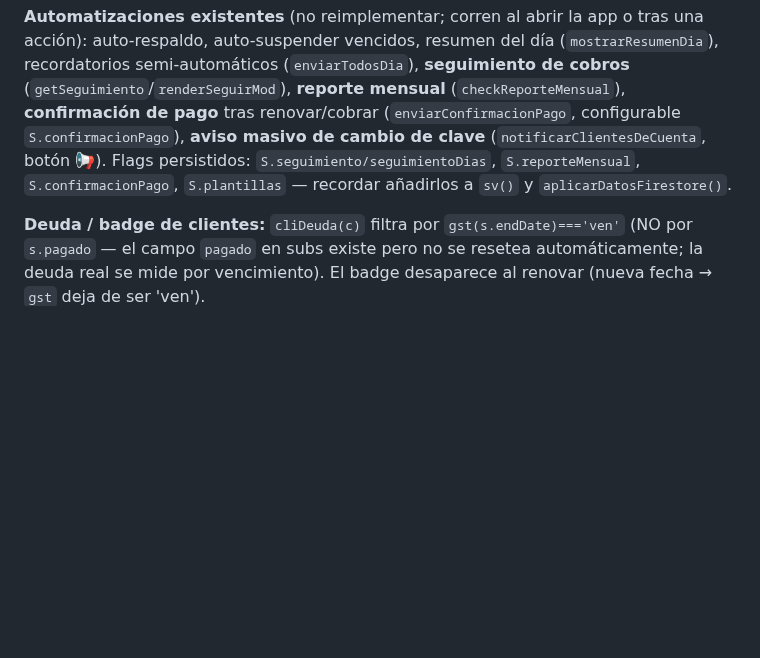
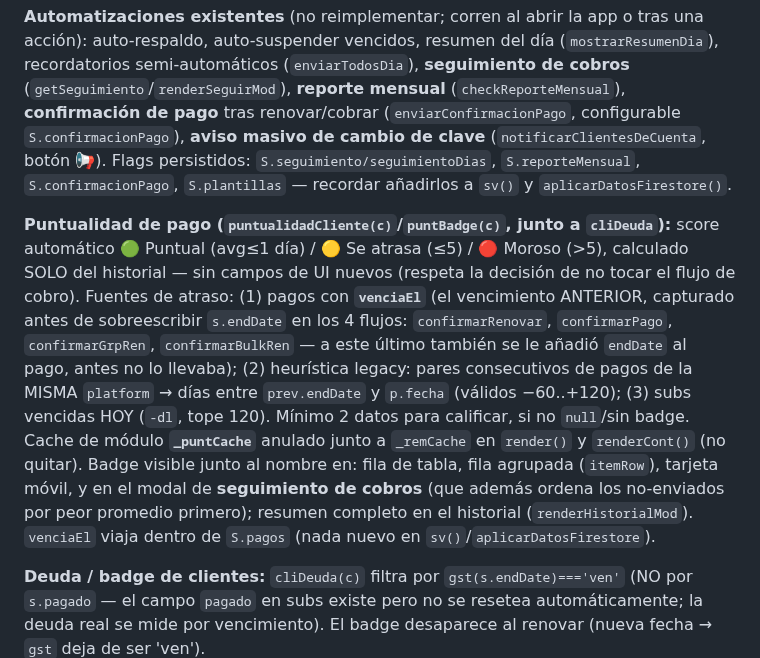
Before and after one commit to jozz1397-cloud/gestor-puntoflix, a Markdown page: CLAUDE.MD, the part around the change. GitHub-like rendering; blank space fills up the shorter version.

Commit message:
Auto-sync 2026-07-07 19:32

```diff
--- a/CLAUDE.MD
+++ b/CLAUDE.MD
@@ -137,6 +137,8 @@ Un solo archivo HTML (~2800 líneas). Sin build. HTML + CSS + JS inline.
 
 **Automatizaciones existentes** (no reimplementar; corren al abrir la app o tras una acción): auto-respaldo, auto-suspender vencidos, resumen del día (`mostrarResumenDia`), recordatorios semi-automáticos (`enviarTodosDia`), **seguimiento de cobros** (`getSeguimiento`/`renderSeguirMod`), **reporte mensual** (`checkReporteMensual`), **confirmación de pago** tras renovar/cobrar (`enviarConfirmacionPago`, configurable `S.confirmacionPago`), **aviso masivo de cambio de clave** (`notificarClientesDeCuenta`, botón 📢). Flags persistidos: `S.seguimiento/seguimientoDias`, `S.reporteMensual`, `S.confirmacionPago`, `S.plantillas` — recordar añadirlos a `sv()` y `aplicarDatosFirestore()`.
 
+**Puntualidad de pago (`puntualidadCliente(c)`/`puntBadge(c)`, junto a `cliDeuda`):** score automático 🟢 Puntual (avg≤1 día) / 🟡 Se atrasa (≤5) / 🔴 Moroso (>5), calculado SOLO del historial — sin campos de UI nuevos (respeta la decisión de no tocar el flujo de cobro). Fuentes de atraso: (1) pagos con **`venciaEl`** (el vencimiento ANTERIOR, capturado antes de sobreescribir `s.endDate` en los 4 flujos: `confirmarRenovar`, `confirmarPago`, `confirmarGrpRen`, `confirmarBulkRen` — a este último también se le añadió `endDate` al pago, antes no lo llevaba); (2) heurística legacy: pares consecutivos de pagos de la MISMA `platform` → días entre `prev.endDate` y `p.fecha` (válidos −60..+120); (3) subs vencidas HOY (`-dl`, tope 120). Mínimo 2 datos para calificar, si no `null`/sin badge. Cache de módulo **`_puntCache`** anulado junto a `_remCache` en `render()` y `renderCont()` (no quitar). Badge visible junto al nombre en: fila de tabla, fila agrupada (`itemRow`), tarjeta móvil, y en el modal de **seguimiento de cobros** (que además ordena los no-enviados por peor promedio primero); resumen completo en el historial (`renderHistorialMod`). `venciaEl` viaja dentro de `S.pagos` (nada nuevo en `sv()`/`aplicarDatosFirestore`).
+
 **Deuda / badge de clientes:** `cliDeuda(c)` filtra por `gst(s.endDate)==='ven'` (NO por `s.pagado` — el campo `pagado` en subs existe pero no se resetea automáticamente; la deuda real se mide por vencimiento). El badge desaparece al renovar (nueva fecha → `gst` deja de ser 'ven').
 
 **Coherencia de métricas (barrido jul 2026):** `cliTotal`/`cliDeuda` usan **`precioMostrar`** (propio o catálogo), igual que `porCobrar` — antes usaban `s.price` crudo y un cliente sin precio propio mostraba $0 de deuda. `byPlat()` y "Rentabilidad por Plataforma" **excluyen cancelados y agrupan por `platGroup`** (antes el gráfico contaba cancelados y una cuenta "Paramount Mundial" no cruzaba con subs "Paramount+"). Los badges del sidebar (`expN/venN/deuN` en `renderApp`) **excluyen cancelados** (como el dashboard). Los precios mostrados en la fila single del dashboard y la tarjeta móvil usan `precioMostrar` (antes `s.price` crudo → "$0.00" con precio de catálogo). `dataBytes()` incluye proveedores y las 3 papeleras. Decisiones del dueño: (a) la tarjeta **"Ganancia" del dashboard se queda como está** (mesRev − `totalMonthlyCost`, SIN gastos manuales; Reportes sí los resta — diferencia aceptada, no "corregir"); (b) los **Suspendidos NO cuentan en "Por Cobrar"** — `stats()` calcula `exp/ven/deuda/porCobrar` sobre `soloAct` (solo `Activo`), igual que los badges del sidebar (`_soloAct` en `renderApp`), para cuadrar con recordatorios/seguimiento que ya eran solo-Activos. `st.act`/`total` siguen sobre no-cancelados.
```
